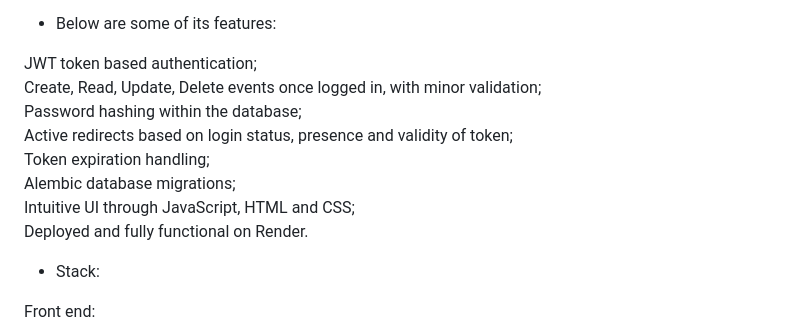
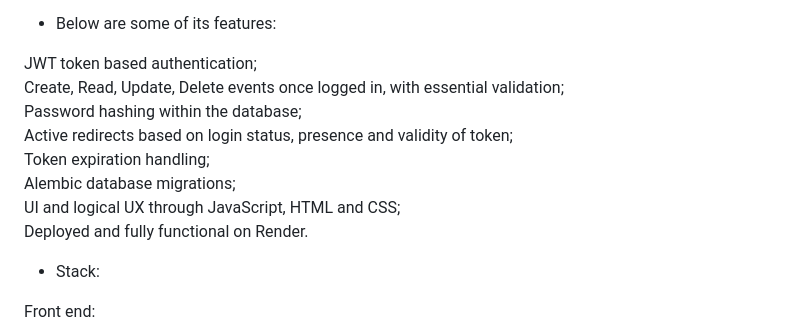
Before and after one commit to CerberusVaeIII/event-tracker, a Markdown page: README.md, the part around the change. Drawn GitHub-style.

```diff
--- a/README.md
+++ b/README.md
@@ -5,12 +5,12 @@ Welcome to my Event Manager App, a full-stack web app designed for event managem
  - Below are some of its features:
 
 JWT token based authentication;
-Create, Read, Update, Delete events once logged in, with minor validation;
+Create, Read, Update, Delete events once logged in, with essential validation;
 Password hashing within the database;
 Active redirects based on login status, presence and validity of token;
 Token expiration handling;
 Alembic database migrations;
-Intuitive UI through JavaScript, HTML and CSS;
+UI and logical UX through JavaScript, HTML and CSS;
 Deployed and fully functional on Render.
 
  - Stack:
```
